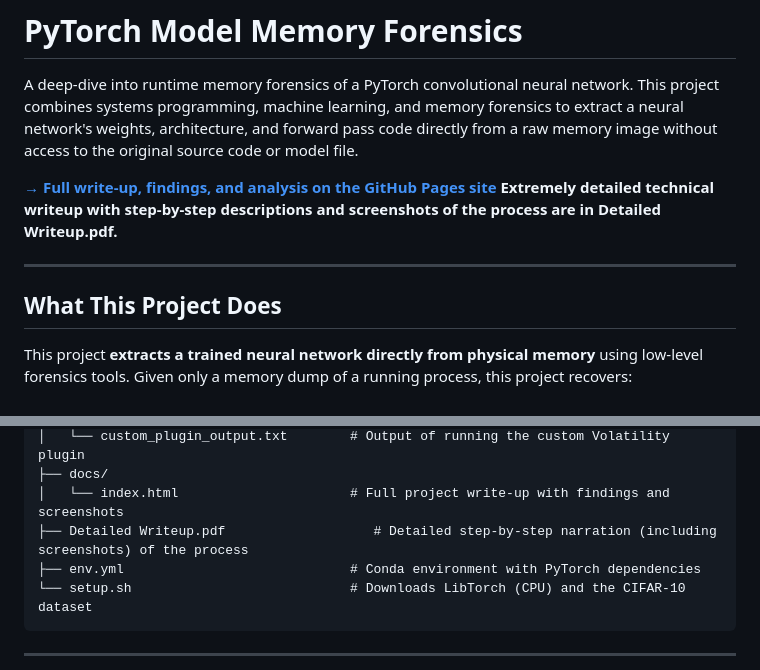
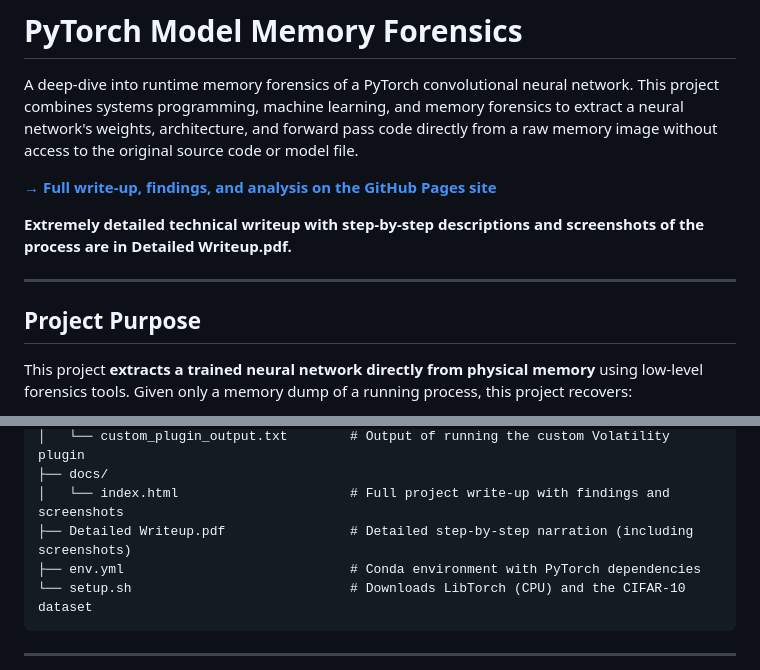
Before and after one commit to akhalil36/pytorch-memory-forensics, a Markdown page: README.md, 2 parts joined by grey strips. GitHub-like rendering.

````diff
--- a/README.md
+++ b/README.md
@@ -3,11 +3,12 @@
 A deep-dive into runtime memory forensics of a PyTorch convolutional neural network. This project combines systems programming, machine learning, and memory forensics to extract a neural network's weights, architecture, and forward pass code directly from a raw memory image without access to the original source code or model file.
 
 **[→ Full write-up, findings, and analysis on the GitHub Pages site](https://akhalil36.github.io/pytorch-memory-forensics/)**
+
 **Extremely detailed technical writeup with step-by-step descriptions and screenshots of the process are in Detailed Writeup.pdf.**
 
 ---
 
-## What This Project Does
+## Project Purpose
 
 This project **extracts a trained neural network directly from physical memory** using low-level forensics tools. Given only a memory dump of a running process, this project recovers:
 
@@ -50,7 +51,7 @@ pytorch-memory-forensics/
 │   └── custom_plugin_output.txt        # Output of running the custom Volatility plugin
 ├── docs/
 │   └── index.html                      # Full project write-up with findings and screenshots
-├── Detailed Writeup.pdf                   # Detailed step-by-step narration (including screenshots) of the process
+├── Detailed Writeup.pdf                # Detailed step-by-step narration (including screenshots)
 ├── env.yml                             # Conda environment with PyTorch dependencies
 └── setup.sh                            # Downloads LibTorch (CPU) and the CIFAR-10 dataset
 ```
````
